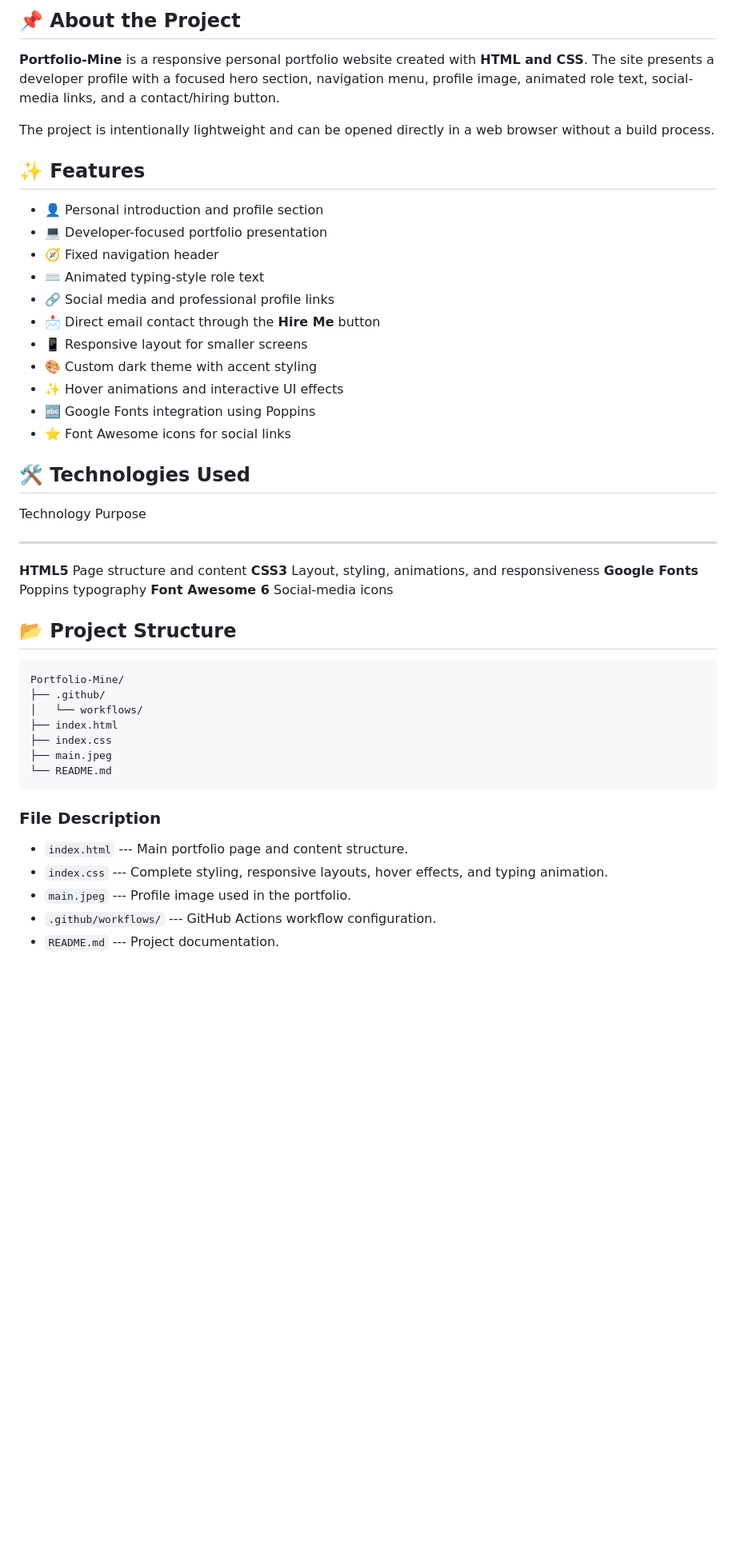
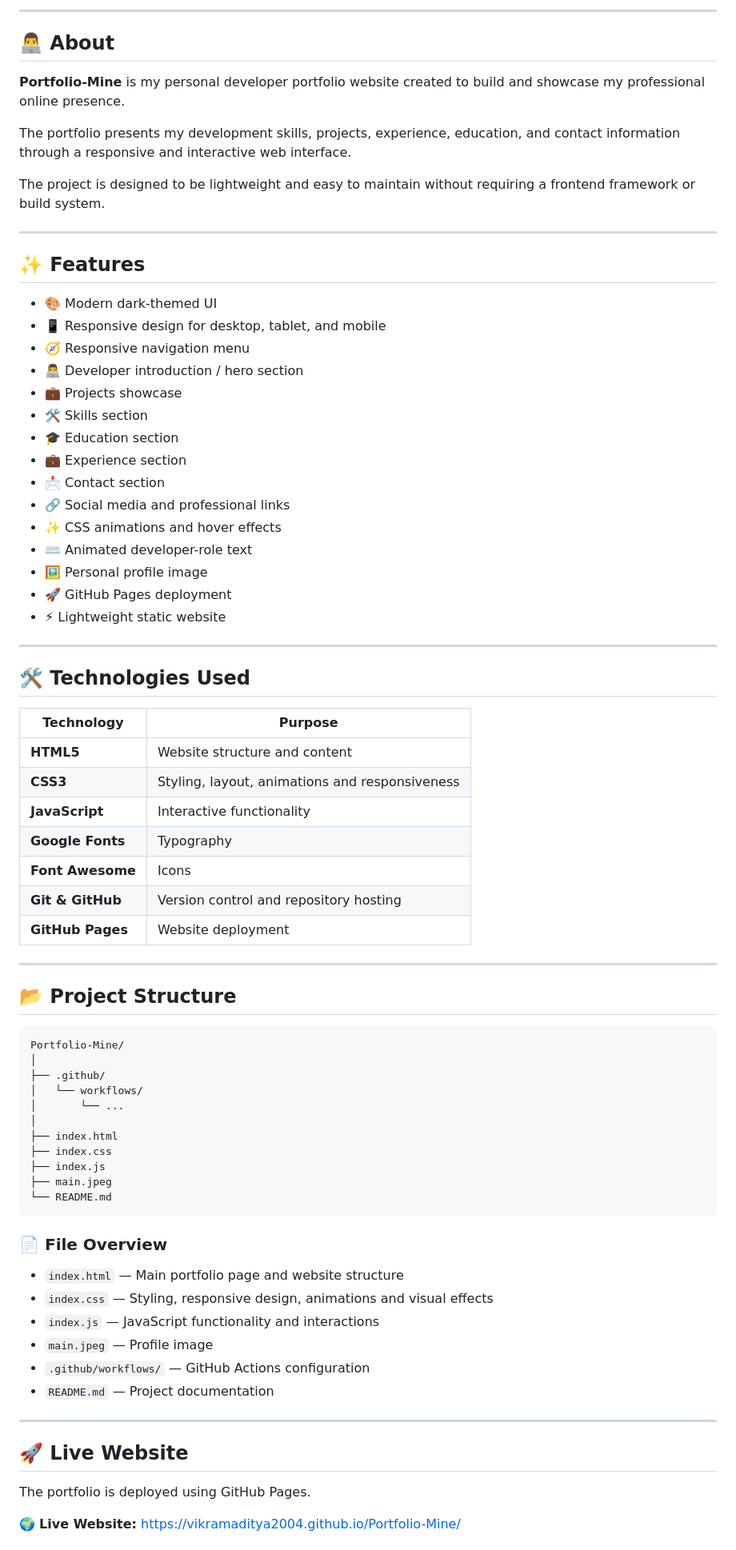
Before and after one commit to Vikramaditya2004/Portfolio-Mine, a Markdown page: README.md, the part around one of its changes. Shown at 80% size. GitHub-like rendering; blank space fills up the shorter version.

````diff
--- a/README.md
+++ b/README.md
@@ -10,54 +24,81 @@ interface.
 
-## 📌 About the Project
+---
 
-**Portfolio-Mine** is a responsive personal portfolio website created
-with **HTML and CSS**. The site presents a developer profile with a
-focused hero section, navigation menu, profile image, animated role
-text, social-media links, and a contact/hiring button.
+## 👨‍💻 About
 
-The project is intentionally lightweight and can be opened directly in a
-web browser without a build process.
+**Portfolio-Mine** is my personal developer portfolio website created to build and showcase my professional online presence.
+
+The portfolio presents my development skills, projects, experience, education, and contact information through a responsive and interactive web interface.
+
+The project is designed to be lightweight and easy to maintain without requiring a frontend framework or build system.
+
+---
 
 ## ✨ Features
 
--   👤 Personal introduction and profile section
--   💻 Developer-focused portfolio presentation
--   🧭 Fixed navigation header
--   ⌨️ Animated typing-style role text
--   🔗 Social media and professional profile links
--   📩 Direct email contact through the **Hire Me** button
--   📱 Responsive layout for smaller screens
--   🎨 Custom dark theme with accent styling
--   ✨ Hover animations and interactive UI effects
--   🔤 Google Fonts integration using Poppins
--   ⭐ Font Awesome icons for social links
+* 🎨 Modern dark-themed UI
+* 📱 Responsive design for desktop, tablet, and mobile
+* 🧭 Responsive navigation menu
+* 👨‍💻 Developer introduction / hero section
+* 💼 Projects showcase
+* 🛠️ Skills section
+* 🎓 Education section
+* 💼 Experience section
+* 📩 Contact section
+* 🔗 Social media and professional links
+* ✨ CSS animations and hover effects
+* ⌨️ Animated developer-role text
+* 🖼️ Personal profile image
+* 🚀 GitHub Pages deployment
+* ⚡ Lightweight static website
+
+---
 
 ## 🛠️ Technologies Used
 
-  Technology           Purpose
-  -------------------- -------------------------------------------------
-  **HTML5**            Page structure and content
-  **CSS3**             Layout, styling, animations, and responsiveness
-  **Google Fonts**     Poppins typography
-  **Font Awesome 6**   Social-media icons
+| Technology       | Purpose                                        |
+| ---------------- | ---------------------------------------------- |
+| **HTML5**        | Website structure and content                  |
+| **CSS3**         | Styling, layout, animations and responsiveness |
+| **JavaScript**   | Interactive functionality                      |
+| **Google Fonts** | Typography                                     |
+| **Font Awesome** | Icons                                          |
+| **Git & GitHub** | Version control and repository hosting         |
+| **GitHub Pages** | Website deployment                             |
+
+---
 
 ## 📂 Project Structure
 
-``` text
+```text
 Portfolio-Mine/
+│
 ├── .github/
 │   └── workflows/
+│       └── ...
+│
 ├── index.html
 ├── index.css
+├── index.js
 ├── main.jpeg
 └── README.md
 ```
 
-### File Description
+### 📄 File Overview
 
--   `index.html` --- Main portfolio page and content structure.
--   `index.css` --- Complete styling, responsive layouts, hover effects,
-    and typing animation.
--   `main.jpeg` --- Profile image used in the portfolio.
--   `.github/workflows/` --- GitHub Actions workflow configuration.
--   `README.md` --- Project documentation.
+* `index.html` — Main portfolio page and website structure
+* `index.css` — Styling, responsive design, animations and visual effects
+* `index.js` — JavaScript functionality and interactions
+* `main.jpeg` — Profile image
+* `.github/workflows/` — GitHub Actions configuration
+* `README.md` — Project documentation
+
+---
+
+## 🚀 Live Website
+
+The portfolio is deployed using GitHub Pages.
+
+🌍 **Live Website:**
+https://vikramaditya2004.github.io/Portfolio-Mine/
+
````
Also changed, not shown: other parts of README.md (+171 -95 lines).
